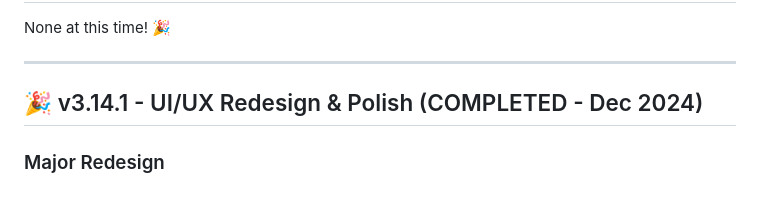
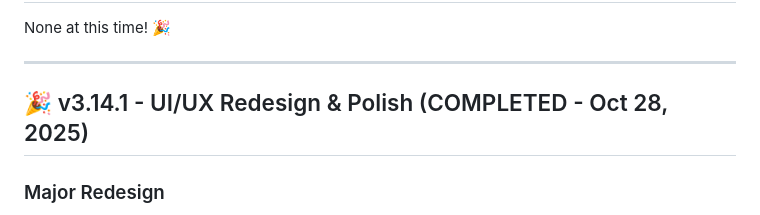
Before and after one commit to danadube/commission-dashboard, a Markdown page: ROADMAP.md, the part around the change printed below. Rendered like a GitHub page.

```diff
--- a/ROADMAP.md
+++ b/ROADMAP.md
@@ -91,7 +91,7 @@ None at this time! 🎉
 
 ---
 
-## 🎉 v3.14.1 - UI/UX Redesign & Polish (COMPLETED - Dec 2024)
+## 🎉 v3.14.1 - UI/UX Redesign & Polish (COMPLETED - Oct 28, 2025)
 
 ### Major Redesign
 - [x] **Header & Filter Redesign** ✅ COMPLETED
```
Also changed, not shown: other parts of ROADMAP.md (+1 -1 lines).
